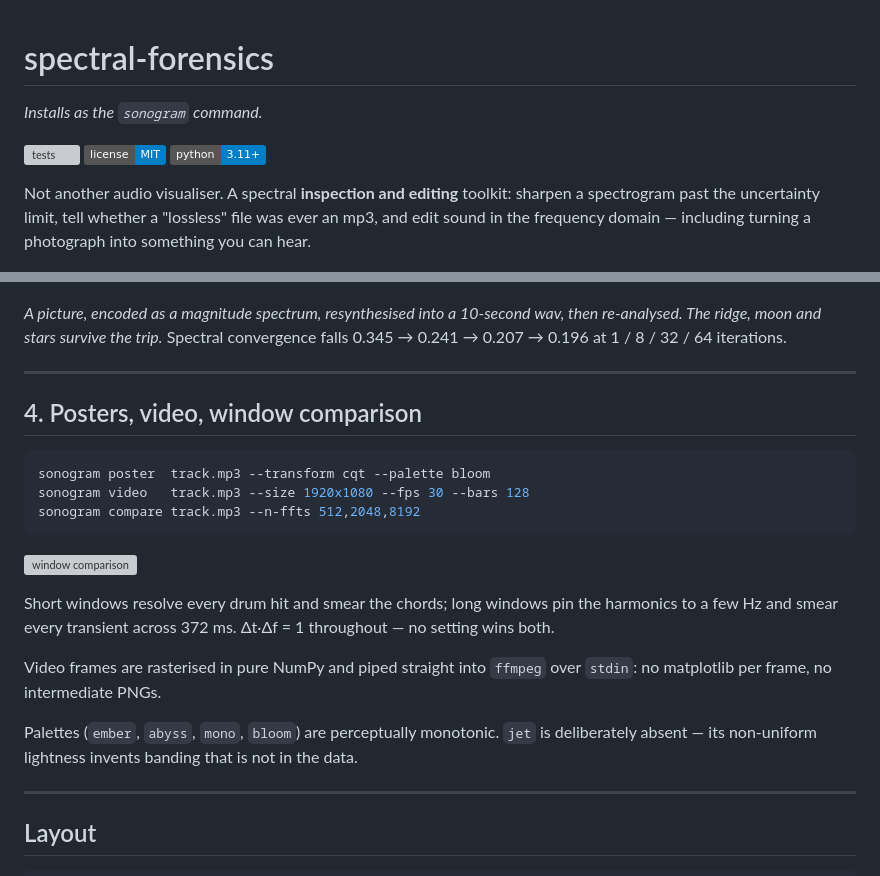
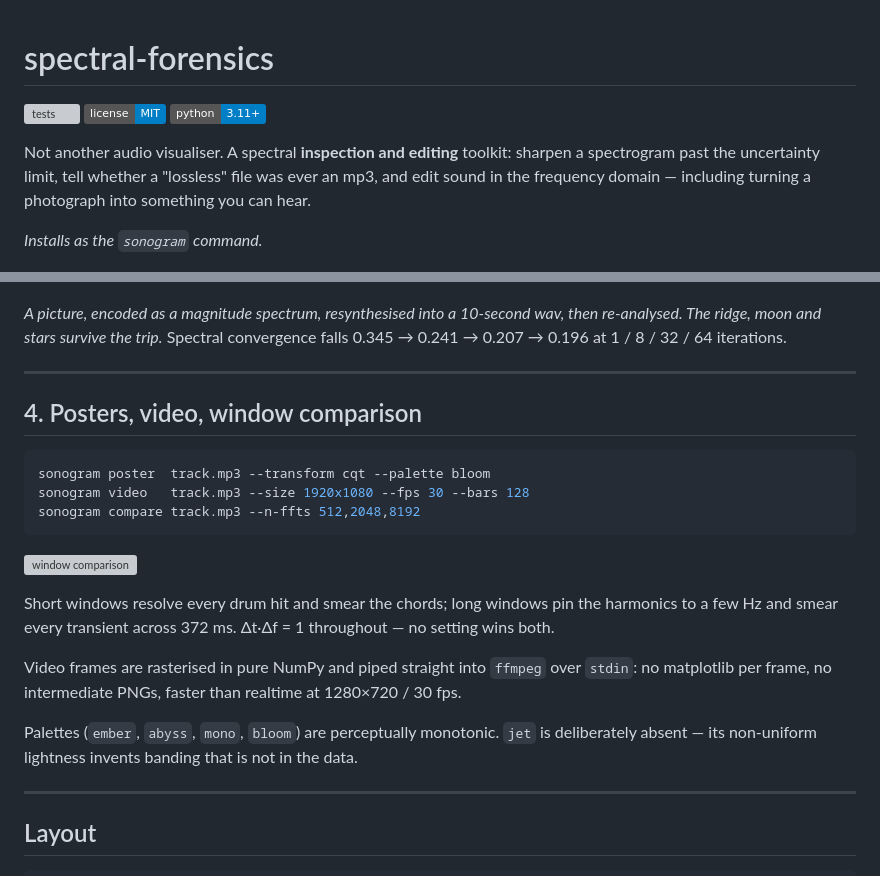
Before and after one commit to shianjeng/spectral-forensics, a Markdown page: README.md, 2 parts joined by grey strips. Drawn GitHub-style; badges without logos; grey boxes are pictures that could not be loaded.

```diff
--- a/README.md
+++ b/README.md
@@ -1,6 +1,4 @@
 # spectral-forensics
-
-*Installs as the `sonogram` command.*
 
 [![tests](https://github.com/shianjeng/spectral-forensics/actions/workflows/test.yml/badge.svg)](https://github.com/shianjeng/spectral-forensics/actions/workflows/test.yml)
 [![license](https://img.shields.io/badge/license-MIT-blue.svg)](LICENSE)
@@ -10,6 +8,8 @@ Not another audio visualiser. A spectral **inspection and editing** toolkit:
 sharpen a spectrogram past the uncertainty limit, tell whether a "lossless"
 file was ever an mp3, and edit sound in the frequency domain — including
 turning a photograph into something you can hear.
+
+*Installs as the `sonogram` command.*
 
 ![reassigned vs standard](examples/reassign_compare.png)
 
@@ -209,8 +221,8 @@ sonogram sonify photo.jpg --preview roundtrip.png
 ![photo round trip](examples/photo_roundtrip.png)
 
 *A picture, encoded as a magnitude spectrum, resynthesised into a 10-second
-wav, then re-analysed. The ridge, moon and stars survive the trip.*
-Spectral convergence falls 0.345 → 0.241 → 0.207 → 0.196 at 1 / 8 / 32 / 64
+wav, then re-analysed. The ridge, moon and stars survive the trip.* Spectral
+convergence falls 0.345 → 0.241 → 0.207 → 0.196 at 1 / 8 / 32 / 64
 iterations.
 
 ---
@@ -230,11 +242,12 @@ the harmonics to a few Hz and smear every transient across 372 ms. Δt·Δf = 1
 throughout — no setting wins both.
 
 Video frames are rasterised in pure NumPy and piped straight into `ffmpeg`
-over `stdin`: no matplotlib per frame, no intermediate PNGs.
+over `stdin`: no matplotlib per frame, no intermediate PNGs, faster than
+realtime at 1280×720 / 30 fps.
 
 Palettes (`ember`, `abyss`, `mono`, `bloom`) are perceptually monotonic.
-`jet` is deliberately absent — its non-uniform lightness invents banding
-that is not in the data.
+`jet` is deliberately absent — its non-uniform lightness invents banding that
+is not in the data.
 
 ---
 
```
Also changed, not shown: other parts of README.md (+71 -36 lines).
